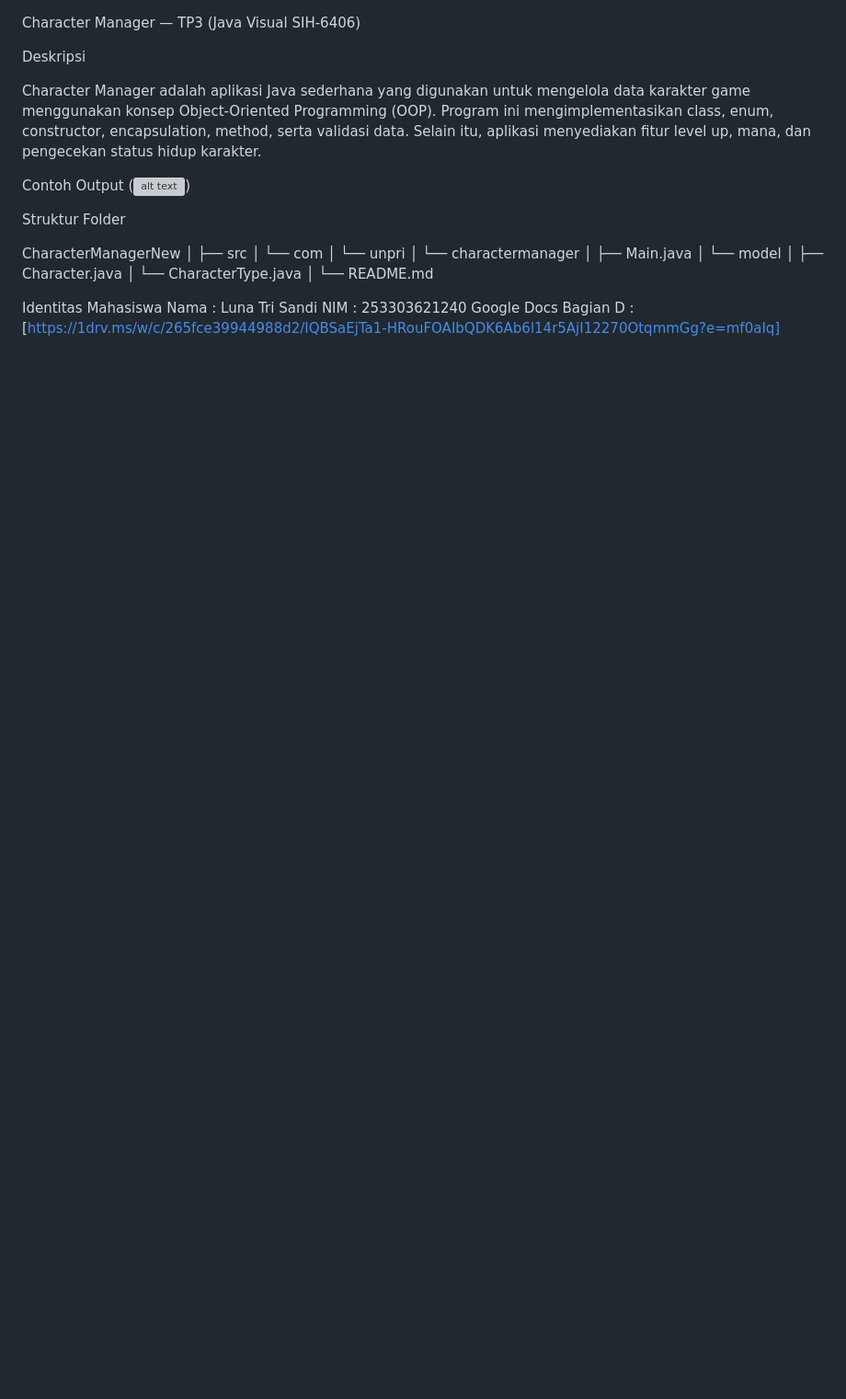
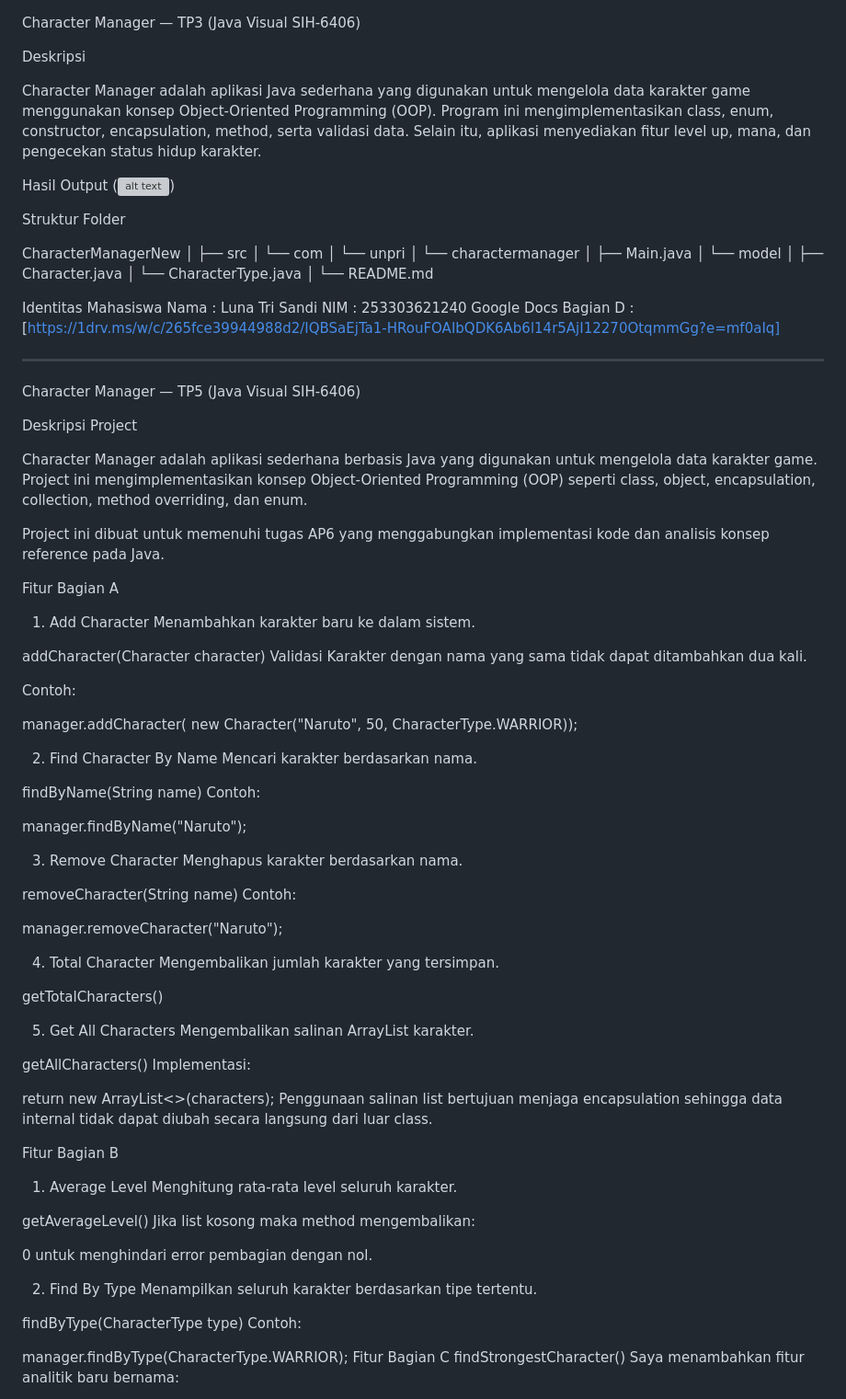
Before and after one commit to Lunatrisandi/CharacterManagerNew, a Markdown page: README.md, the part around one of its changes. Shown at 92% size. Drawn GitHub-style; blank space fills up the shorter version; grey boxes are pictures that could not be loaded.

```diff
--- a/README.md
+++ b/README.md
@@ -4,7 +4,7 @@ Deskripsi
 
 Character Manager adalah aplikasi Java sederhana yang digunakan untuk mengelola data karakter game menggunakan konsep Object-Oriented Programming (OOP). Program ini mengimplementasikan class, enum, constructor, encapsulation, method, serta validasi data. Selain itu, aplikasi menyediakan fitur level up, mana, dan pengecekan status hidup karakter.
 
-Contoh Output
+Hasil Output
 (![alt text](TP3/screenshots/tp3.png))
 
 Struktur Folder
@@ -26,3 +26,79 @@ Identitas Mahasiswa
 Nama : Luna Tri Sandi
 NIM : 253303621240
 Google Docs Bagian D : [https://1drv.ms/w/c/265fce39944988d2/IQBSaEjTa1-HRouFOAIbQDK6Ab6l14r5AjI12270OtqmmGg?e=mf0aIq]
+
+________________________________________________________________________________________________
+
+
+Character Manager — TP5 (Java Visual SIH-6406)
+
+Deskripsi Project
+
+Character Manager adalah aplikasi sederhana berbasis Java yang digunakan untuk mengelola data karakter game. Project ini mengimplementasikan konsep Object-Oriented Programming (OOP) seperti class, object, encapsulation, collection, method overriding, dan enum.
+
+Project ini dibuat untuk memenuhi tugas AP6 yang menggabungkan implementasi kode dan analisis konsep reference pada Java.
+
+Fitur Bagian A
+1. Add Character
+Menambahkan karakter baru ke dalam sistem.
+
+addCharacter(Character character)
+Validasi
+Karakter dengan nama yang sama tidak dapat ditambahkan dua kali.
+
+Contoh:
+
+manager.addCharacter(
+    new Character("Naruto", 50, CharacterType.WARRIOR));
+
+   2. Find Character By Name
+Mencari karakter berdasarkan nama.
+
+findByName(String name)
+Contoh:
+
+manager.findByName("Naruto");
+
+ 3. Remove Character
+Menghapus karakter berdasarkan nama.
+
+removeCharacter(String name)
+Contoh:
+
+manager.removeCharacter("Naruto");
+
+4. Total Character
+Mengembalikan jumlah karakter yang tersimpan.
+
+getTotalCharacters()
+
+5. Get All Characters
+Mengembalikan salinan ArrayList karakter.
+
+getAllCharacters()
+Implementasi:
+
+return new ArrayList<>(characters);
+Penggunaan salinan list bertujuan menjaga encapsulation sehingga data internal tidak dapat diubah secara langsung dari luar class.
+
+Fitur Bagian B
+1. Average Level
+Menghitung rata-rata level seluruh karakter.
+
+getAverageLevel()
+Jika list kosong maka method mengembalikan:
+
+0
+untuk menghindari error pembagian dengan nol.
+
+2. Find By Type
+Menampilkan seluruh karakter berdasarkan tipe tertentu.
+
+findByType(CharacterType type)
+Contoh:
+
+manager.findByType(CharacterType.WARRIOR);
+Fitur Bagian C
+findStrongestCharacter()
+Saya menambahkan fitur analitik baru bernama:
+
```
Also changed, not shown: other parts of README.md (+92 -0 lines), screenshots/tp5.png (added), 3 other files.
